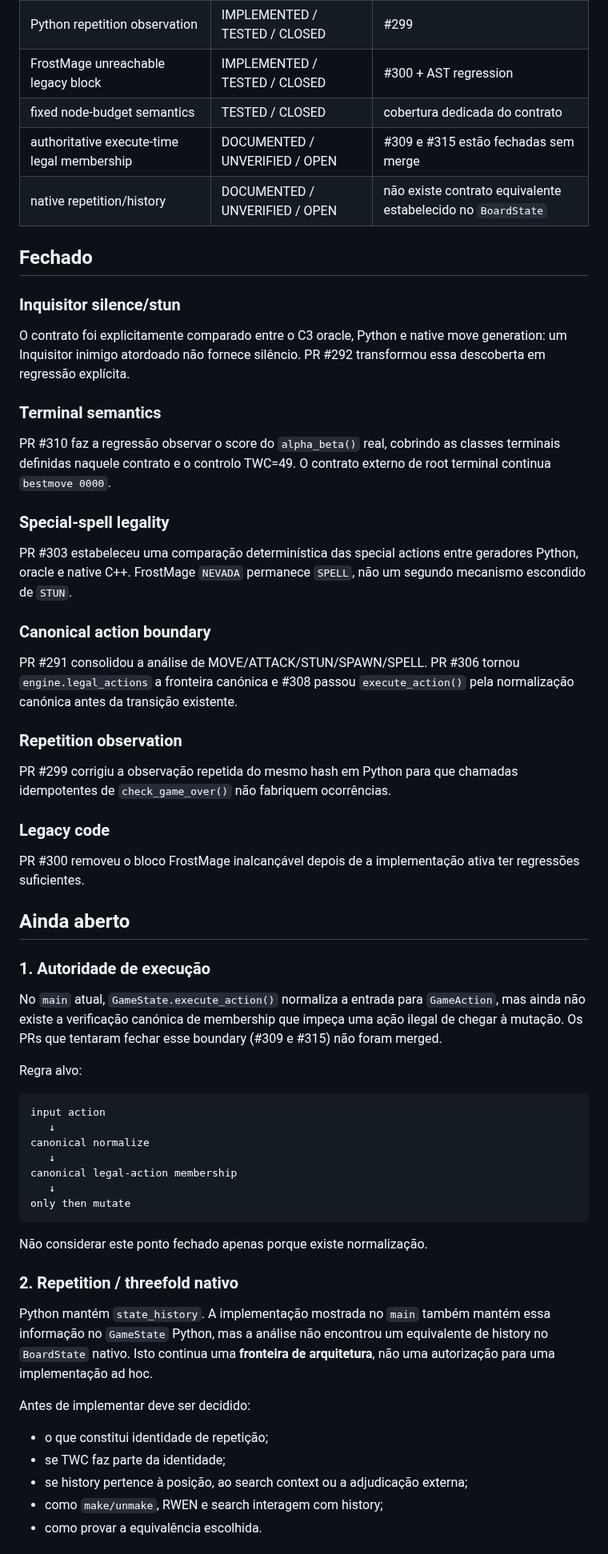
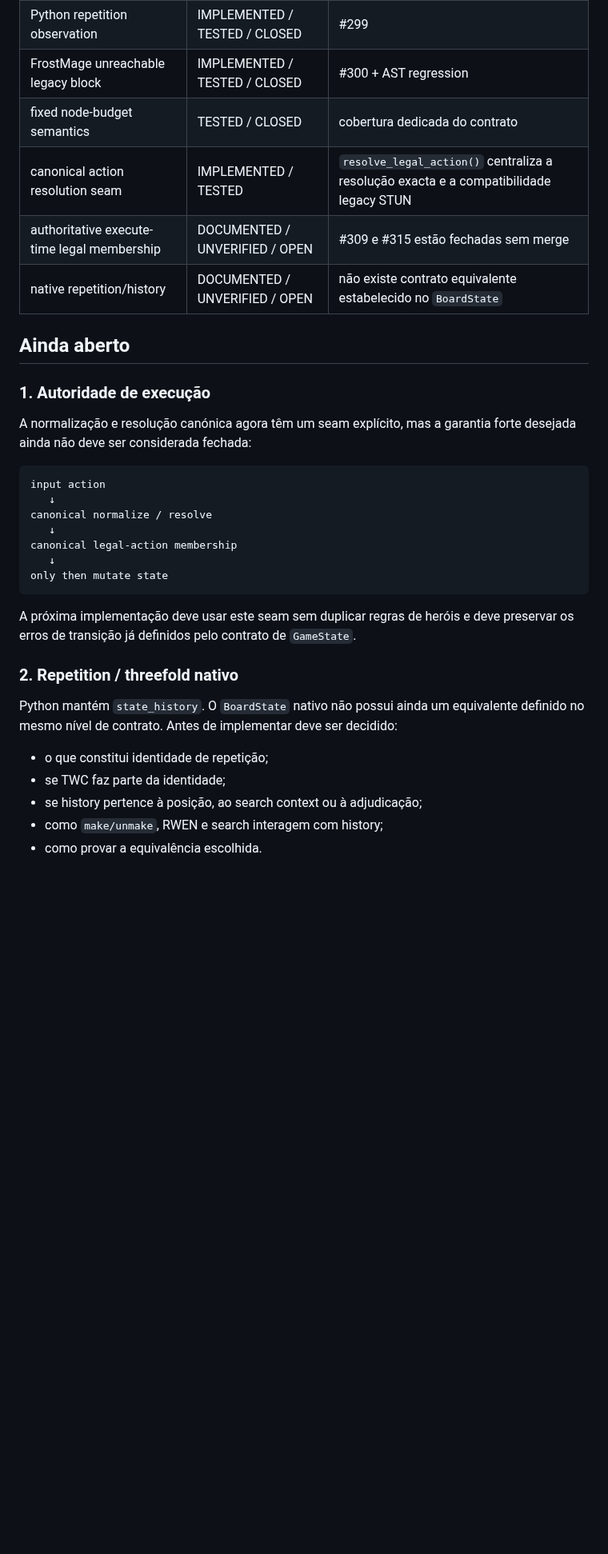
Before and after one commit to Siuo-Player/RedWar, a Markdown page: docs/A01_SEMANTIC_CLOSURE_2026-09-07.md, the part around one of its changes. Shown at 80% size. Drawn GitHub-style; blank space fills up the shorter version.

Commit message:
docs: record canonical action-resolution seam

````diff
--- a/docs/A01_SEMANTIC_CLOSURE_2026-09-07.md
+++ b/docs/A01_SEMANTIC_CLOSURE_2026-09-07.md
@@ -28,64 +28,35 @@ A0.1 não fecha por acumulação de testes isolados. Uma propriedade fechada é
 | Python repetition observation | IMPLEMENTED / TESTED / CLOSED | #299 |
 | FrostMage unreachable legacy block | IMPLEMENTED / TESTED / CLOSED | #300 + AST regression |
 | fixed node-budget semantics | TESTED / CLOSED | cobertura dedicada do contrato |
+| canonical action resolution seam | IMPLEMENTED / TESTED | `resolve_legal_action()` centraliza a resolução exacta e a compatibilidade legacy STUN |
 | authoritative execute-time legal membership | DOCUMENTED / UNVERIFIED / OPEN | #309 e #315 estão fechadas sem merge |
 | native repetition/history | DOCUMENTED / UNVERIFIED / OPEN | não existe contrato equivalente estabelecido no `BoardState` |
-
-## Fechado
-
-### Inquisitor silence/stun
-
-O contrato foi explicitamente comparado entre o C3 oracle, Python e native move generation: um Inquisitor inimigo atordoado não fornece silêncio. PR #292 transformou essa descoberta em regressão explícita.
-
-### Terminal semantics
-
-PR #310 faz a regressão observar o score do `alpha_beta()` real, cobrindo as classes terminais definidas naquele contrato e o controlo TWC=49. O contrato externo de root terminal continua `bestmove 0000`.
-
-### Special-spell legality
-
-PR #303 estabeleceu uma comparação determinística das special actions entre geradores Python, oracle e native C++. FrostMage `NEVADA` permanece `SPELL`, não um segundo mecanismo escondido de `STUN`.
-
-### Canonical action boundary
-
-PR #291 consolidou a análise de MOVE/ATTACK/STUN/SPAWN/SPELL. PR #306 tornou `engine.legal_actions` a fronteira canónica e #308 passou `execute_action()` pela normalização canónica antes da transição existente.
-
-### Repetition observation
-
-PR #299 corrigiu a observação repetida do mesmo hash em Python para que chamadas idempotentes de `check_game_over()` não fabriquem ocorrências.
-
-### Legacy code
-
-PR #300 removeu o bloco FrostMage inalcançável depois de a implementação ativa ter regressões suficientes.
 
 ## Ainda aberto
 
 ### 1. Autoridade de execução
 
-No `main` atual, `GameState.execute_action()` normaliza a entrada para `GameAction`, mas ainda não existe a verificação canónica de membership que impeça uma ação ilegal de chegar à mutação. Os PRs que tentaram fechar esse boundary (#309 e #315) não foram merged.
-
-Regra alvo:
+A normalização e resolução canónica agora têm um seam explícito, mas a garantia forte desejada ainda não deve ser considerada fechada:
 
 ```text
 input action
    ↓
-canonical normalize
+canonical normalize / resolve
    ↓
 canonical legal-action membership
    ↓
-only then mutate
+only then mutate state
 ```
 
-Não considerar este ponto fechado apenas porque existe normalização.
+A próxima implementação deve usar este seam sem duplicar regras de heróis e deve preservar os erros de transição já definidos pelo contrato de `GameState`.
 
 ### 2. Repetition / threefold nativo
 
-Python mantém `state_history`. A implementação mostrada no `main` também mantém essa informação no `GameState` Python, mas a análise não encontrou um equivalente de history no `BoardState` nativo. Isto continua uma **fronteira de arquitetura**, não uma autorização para uma implementação ad hoc.
-
-Antes de implementar deve ser decidido:
+Python mantém `state_history`. O `BoardState` nativo não possui ainda um equivalente definido no mesmo nível de contrato. Antes de implementar deve ser decidido:
 
 - o que constitui identidade de repetição;
 - se TWC faz parte da identidade;
-- se history pertence à posição, ao search context ou a adjudicação externa;
+- se history pertence à posição, ao search context ou à adjudicação;
 - como `make/unmake`, RWEN e search interagem com history;
 - como provar a equivalência escolhida.
 
````
Also changed, not shown: other parts of docs/A01_SEMANTIC_CLOSURE_2026-09-07.md (+1 -1 lines).
